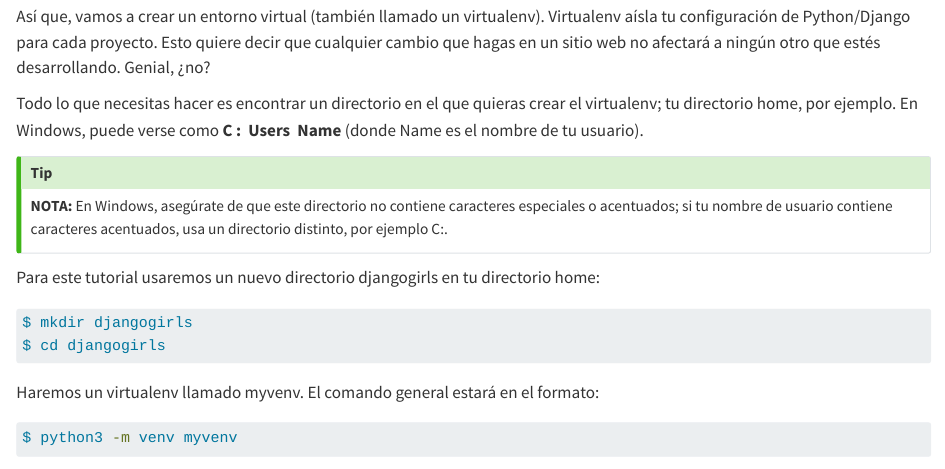
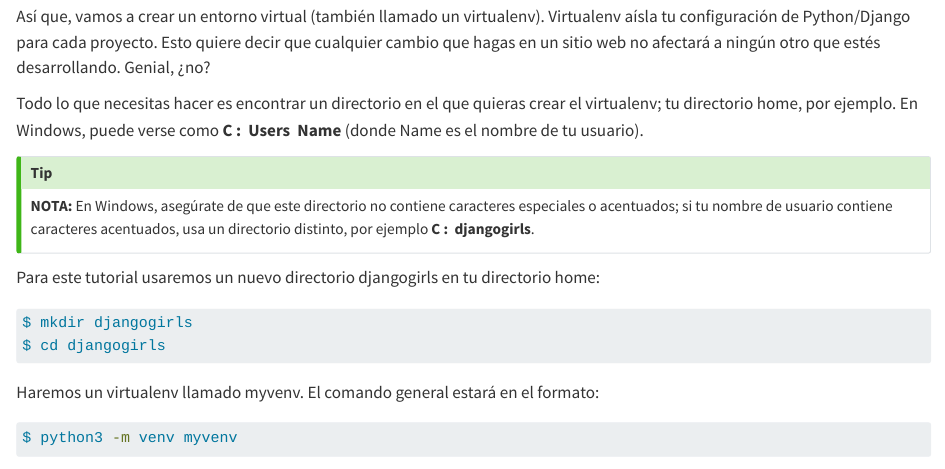
Before and after one commit to statick88/django_girls_tutorial, a Quarto document (unidades/unidad1/instalacion.qmd): the page in a window 1100 px wide, from 8070 px down. Rendered offline with R 4.5, knitr and Pandoc in place of Quarto, with nearby package versions.

Commit message:
update first commit

```diff
--- a/unidades/unidad1/instalacion.qmd
+++ b/unidades/unidad1/instalacion.qmd
@@ -291,7 +291,7 @@ Así que, vamos a crear un entorno virtual (también llamado un virtualenv). Vir
 Todo lo que necesitas hacer es encontrar un directorio en el que quieras crear el virtualenv; tu directorio home, por ejemplo. En Windows, puede verse como **C : \ Users \ Name** (donde Name es el nombre de tu usuario).
 
 ::: callout-tip
-**NOTA:** En Windows, asegúrate de que este directorio no contiene caracteres especiales o acentuados; si tu nombre de usuario contiene caracteres acentuados, usa un directorio distinto, por ejemplo C:\djangogirls.
+**NOTA:** En Windows, asegúrate de que este directorio no contiene caracteres especiales o acentuados; si tu nombre de usuario contiene caracteres acentuados, usa un directorio distinto, por ejemplo **C : \ djangogirls**.
 :::
 
 Para este tutorial usaremos un nuevo directorio djangogirls en tu directorio home:
```
Also changed, not shown: index.pdf, index.tex, 1 other file.
